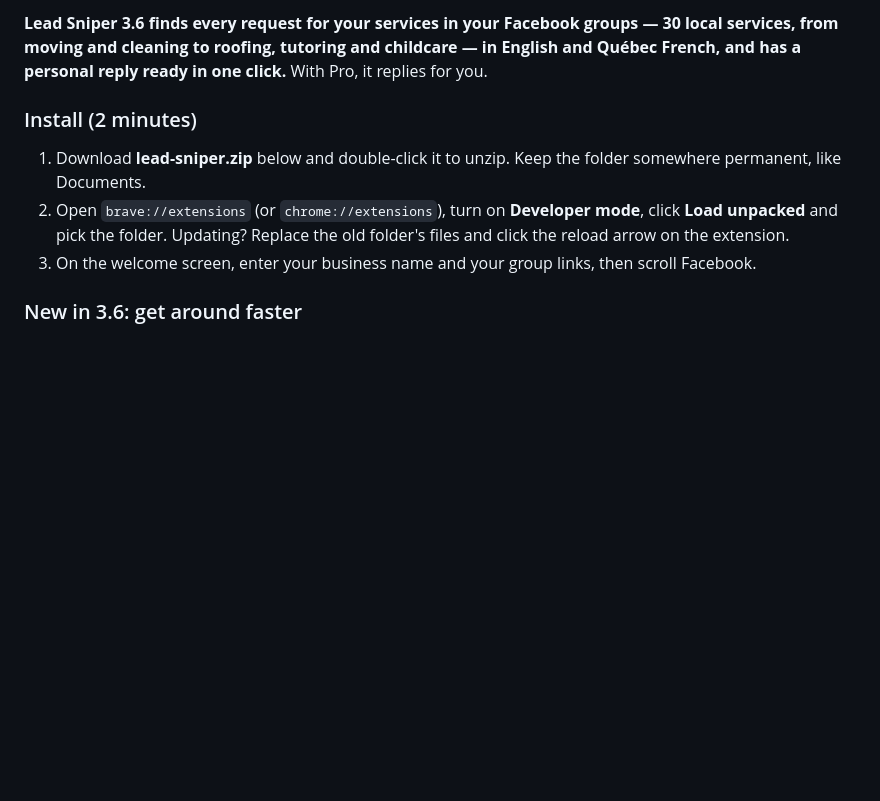
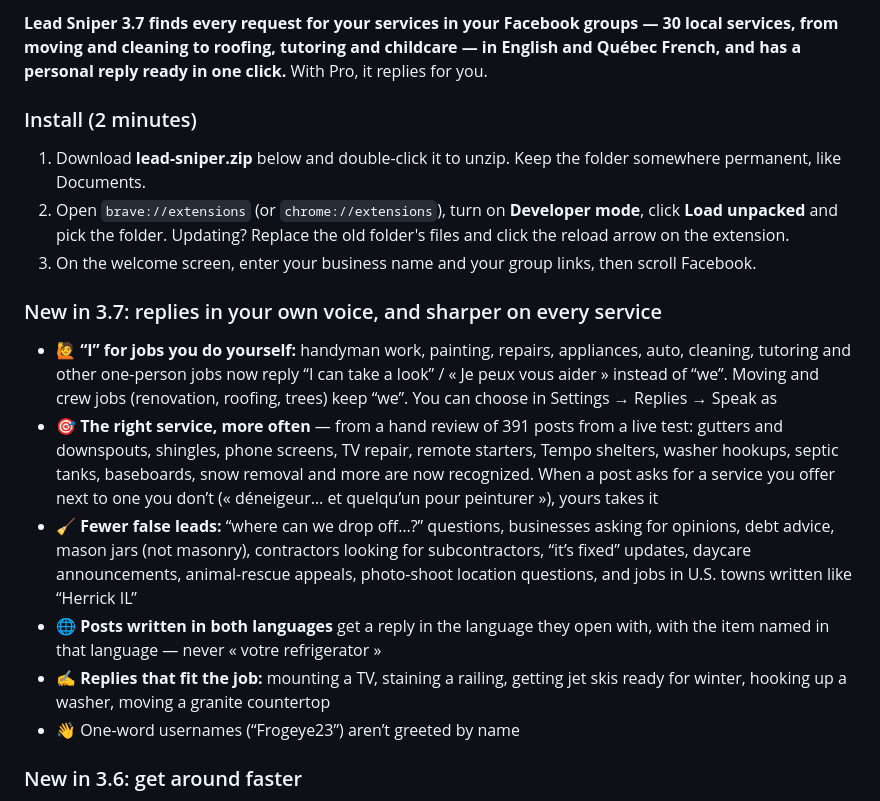
Before and after one commit to hurbiexss/leadsniper, a Markdown page: RELEASE.md, the part around the change. Rendered like a GitHub page; blank space fills up the shorter version.

Commit message:
Lead Sniper 3.7: I for one-person jobs, sharper services from a live test

```diff
--- a/RELEASE.md
+++ b/RELEASE.md
@@ -1,9 +1,17 @@
-**Lead Sniper 3.6 finds every request for your services in your Facebook groups — 30 local services, from moving and cleaning to roofing, tutoring and childcare — in English and Québec French, and has a personal reply ready in one click.** With Pro, it replies for you.
+**Lead Sniper 3.7 finds every request for your services in your Facebook groups — 30 local services, from moving and cleaning to roofing, tutoring and childcare — in English and Québec French, and has a personal reply ready in one click.** With Pro, it replies for you.
 
 ### Install (2 minutes)
 1. Download **lead-sniper.zip** below and double-click it to unzip. Keep the folder somewhere permanent, like Documents.
 2. Open `brave://extensions` (or `chrome://extensions`), turn on **Developer mode**, click **Load unpacked** and pick the folder. Updating? Replace the old folder's files and click the reload arrow on the extension.
 3. On the welcome screen, enter your business name and your group links, then scroll Facebook.
+
+### New in 3.7: replies in your own voice, and sharper on every service
+- 🙋 **“I” for jobs you do yourself:** handyman work, painting, repairs, appliances, auto, cleaning, tutoring and other one-person jobs now reply “I can take a look” / « Je peux vous aider » instead of “we”. Moving and crew jobs (renovation, roofing, trees) keep “we”. You can choose in Settings → Replies → Speak as
+- 🎯 **The right service, more often** — from a hand review of 391 posts from a live test: gutters and downspouts, shingles, phone screens, TV repair, remote starters, Tempo shelters, washer hookups, septic tanks, baseboards, snow removal and more are now recognized. When a post asks for a service you offer next to one you don’t (« déneigeur… et quelqu’un pour peinturer »), yours takes it
+- 🧹 **Fewer false leads:** “where can we drop off…?” questions, businesses asking for opinions, debt advice, mason jars (not masonry), contractors looking for subcontractors, “it’s fixed” updates, daycare announcements, animal-rescue appeals, photo-shoot location questions, and jobs in U.S. towns written like “Herrick IL”
+- 🌐 **Posts written in both languages** get a reply in the language they open with, with the item named in that language — never « votre refrigerator »
+- ✍️ **Replies that fit the job:** mounting a TV, staining a railing, getting jet skis ready for winter, hooking up a washer, moving a granite countertop
+- 👋 One-word usernames (“Frogeye23”) aren’t greeted by name
 
 ### New in 3.6: get around faster
 - 🔍 **Quick jump (Ctrl K, or ⌘ K on a Mac):** one box to find any lead by name or job, open any page or setting, or do things like "Scan my groups now" and "Dark mode". Also in the sidebar
```
